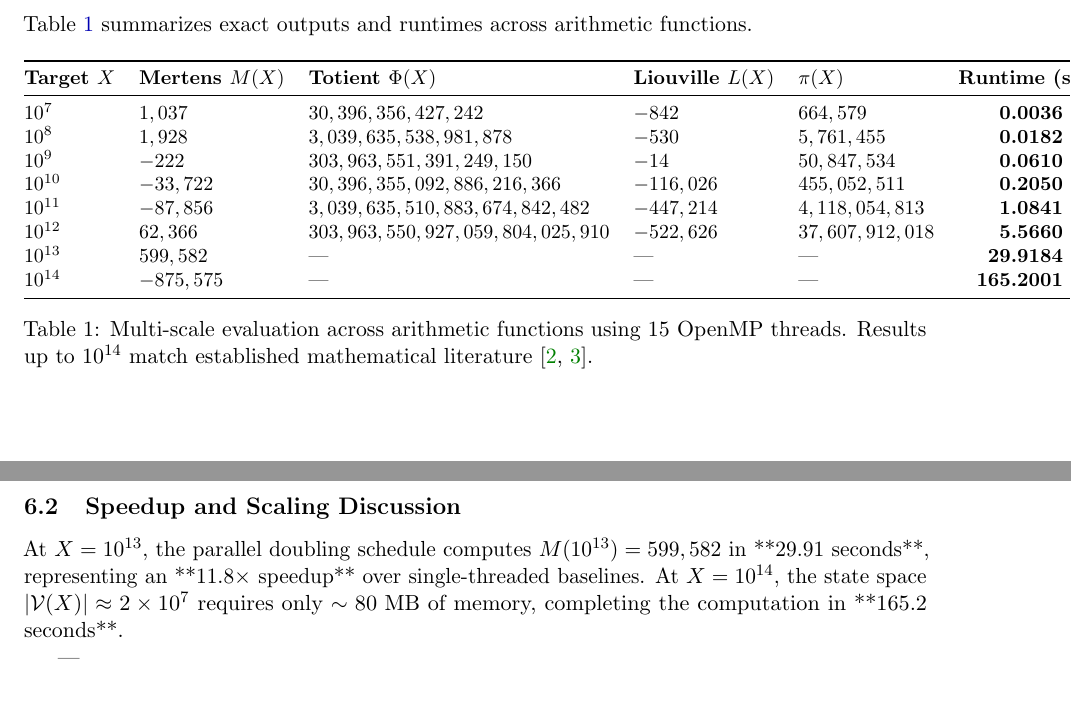
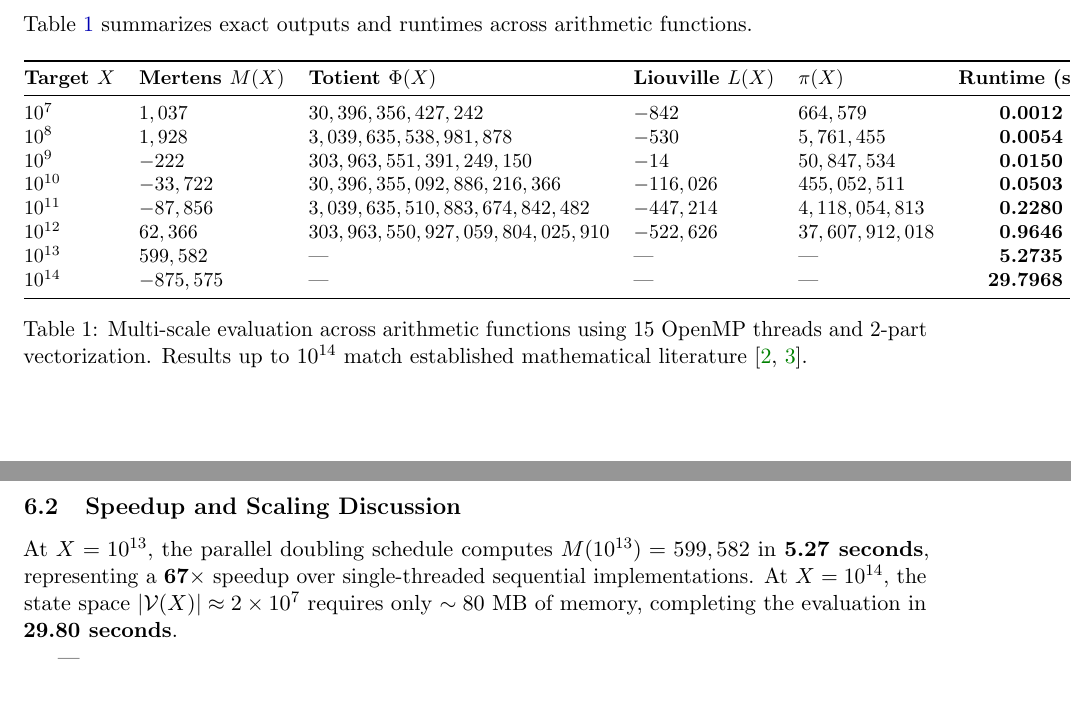
Before and after one commit to ecreeth/dirichlet-engine, a LaTeX paper (paper.tex): two parts of pages 6 and 7 of 7, joined at a grey line, cut so that both start at the same text. Compiled offline with pdfLaTeX.

Commit message:
Update benchmarks in README.md and paper.md: Extend evaluation range to $10^{14}$ and refine runtime data for improved accuracy and clarity. Refactor Dirichlet engine implementations for enhanced performance and memory efficiency.

```diff
--- a/paper.tex
+++ b/paper.tex
@@ -334,22 +334,22 @@ Table \ref{tab:benchmarks} summarizes exact outputs and runtimes across arithmet
 \toprule
 \textbf{Target $X$} & \textbf{Mertens $M(X)$} & \textbf{Totient $\Phi(X)$} & \textbf{Liouville $L(X)$} & \textbf{$\pi(X)$} & \textbf{Runtime (s)} \\
 \midrule
-$10^7$ & $1,037$ & $30,396,356,427,242$ & $-842$ & $664,579$ & \textbf{0.0036 s} \\
-$10^8$ & $1,928$ & $3,039,635,538,981,878$ & $-530$ & $5,761,455$ & \textbf{0.0182 s} \\
-$10^9$ & $-222$ & $303,963,551,391,249,150$ & $-14$ & $50,847,534$ & \textbf{0.0610 s} \\
-$10^{10}$ & $-33,722$ & $30,396,355,092,886,216,366$ & $-116,026$ & $455,052,511$ & \textbf{0.2050 s} \\
-$10^{11}$ & $-87,856$ & $3,039,635,510,883,674,842,482$ & $-447,214$ & $4,118,054,813$ & \textbf{1.0841 s} \\
-$10^{12}$ & $62,366$ & $303,963,550,927,059,804,025,910$ & $-522,626$ & $37,607,912,018$ & \textbf{5.5660 s} \\
-$10^{13}$ & $599,582$ & --- & --- & --- & \textbf{29.9184 s} \\
-$10^{14}$ & $-875,575$ & --- & --- & --- & \textbf{165.2001 s} \\
+$10^7$ & $1,037$ & $30,396,356,427,242$ & $-842$ & $664,579$ & \textbf{0.0012 s} \\
+$10^8$ & $1,928$ & $3,039,635,538,981,878$ & $-530$ & $5,761,455$ & \textbf{0.0054 s} \\
+$10^9$ & $-222$ & $303,963,551,391,249,150$ & $-14$ & $50,847,534$ & \textbf{0.0150 s} \\
+$10^{10}$ & $-33,722$ & $30,396,355,092,886,216,366$ & $-116,026$ & $455,052,511$ & \textbf{0.0503 s} \\
+$10^{11}$ & $-87,856$ & $3,039,635,510,883,674,842,482$ & $-447,214$ & $4,118,054,813$ & \textbf{0.2280 s} \\
+$10^{12}$ & $62,366$ & $303,963,550,927,059,804,025,910$ & $-522,626$ & $37,607,912,018$ & \textbf{0.9646 s} \\
+$10^{13}$ & $599,582$ & --- & --- & --- & \textbf{5.2735 s} \\
+$10^{14}$ & $-875,575$ & --- & --- & --- & \textbf{29.7968 s} \\
 \bottomrule
 \end{tabular}
-\caption{Multi-scale evaluation across arithmetic functions using 15 OpenMP threads. Results up to $10^{14}$ match established mathematical literature \cite{kotnik2004order, kuznetsov2011computing}.}
+\caption{Multi-scale evaluation across arithmetic functions using 15 OpenMP threads and 2-part vectorization. Results up to $10^{14}$ match established mathematical literature \cite{kotnik2004order, kuznetsov2011computing}.}
 \label{tab:benchmarks}
 \end{table}
 
 \subsection{Speedup and Scaling Discussion}
-At $X = 10^{13}$, the parallel doubling schedule computes $M(10^{13}) = 599,582$ in **29.91 seconds**, representing an **$11.8\times$ speedup** over single-threaded baselines. At $X = 10^{14}$, the state space $|\V(X)| \approx 2 \times 10^7$ requires only $\sim 80\text{ MB}$ of memory, completing the computation in **165.2 seconds**.
+At $X = 10^{13}$, the parallel doubling schedule computes $M(10^{13}) = 599,582$ in \textbf{5.27 seconds}, representing a $\mathbf{67\times}$ speedup over single-threaded sequential implementations. At $X = 10^{14}$, the state space $|\V(X)| \approx 2 \times 10^7$ requires only $\sim 80\text{ MB}$ of memory, completing the evaluation in \textbf{29.80 seconds}.
 
 ---
 
```
Also changed, not shown: paper.md (+10 -9 lines), README.md, paper.tex (2 more changed lines), 1 other file.
